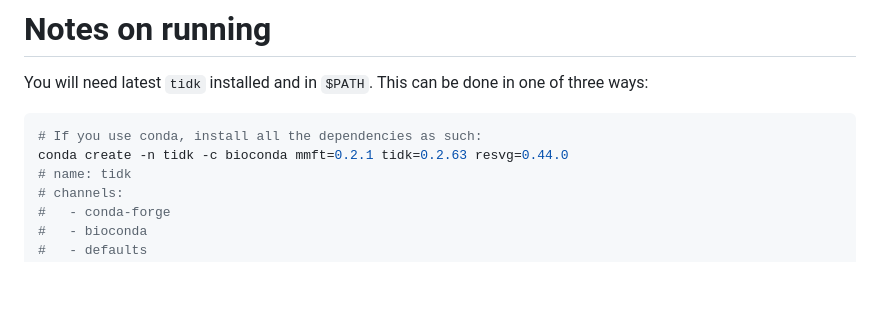
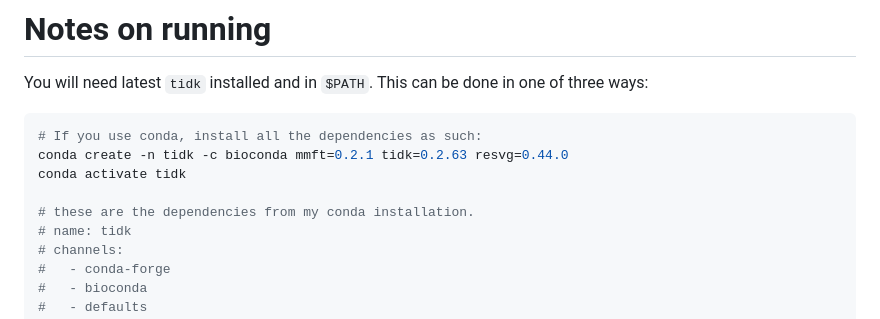
Before and after one commit to Euphrasiologist/tidk_paper, a Markdown page: src/README.md, the part around the change. GitHub-like rendering; blank space fills up the shorter version.

Commit message:
Final edits for revision round 3.

````diff
--- a/src/README.md
+++ b/src/README.md
@@ -5,6 +5,9 @@ You will need latest `tidk` installed and in `$PATH`. This can be done in one of
 ```bash
 # If you use conda, install all the dependencies as such:
 conda create -n tidk -c bioconda mmft=0.2.1 tidk=0.2.63 resvg=0.44.0
+conda activate tidk
+
+# these are the dependencies from my conda installation.
 # name: tidk
 # channels:
 #   - conda-forge
````
